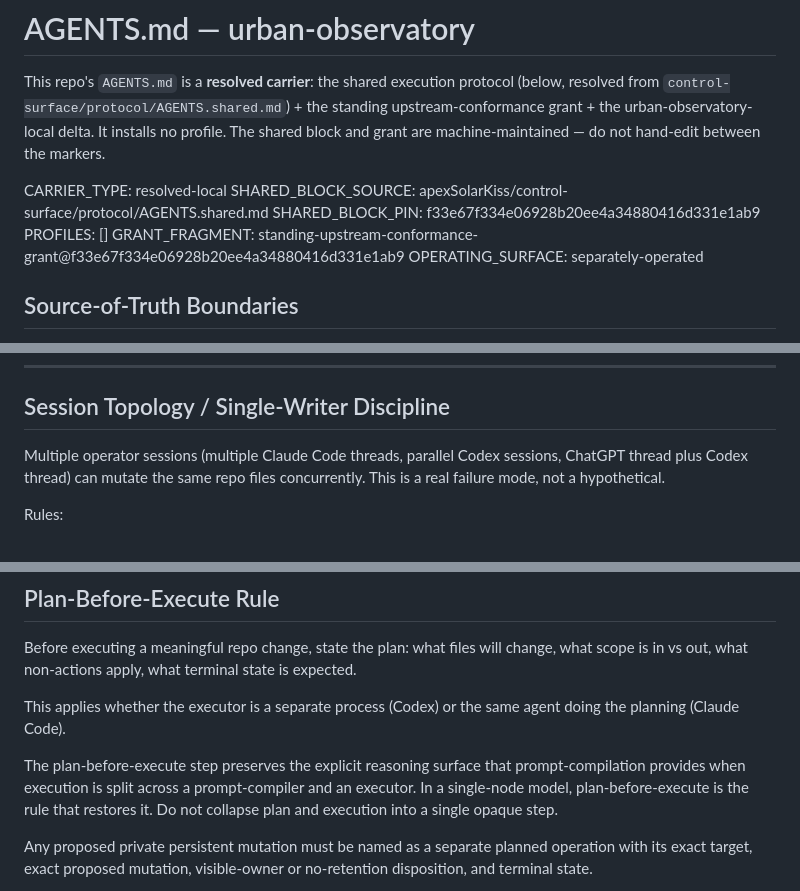
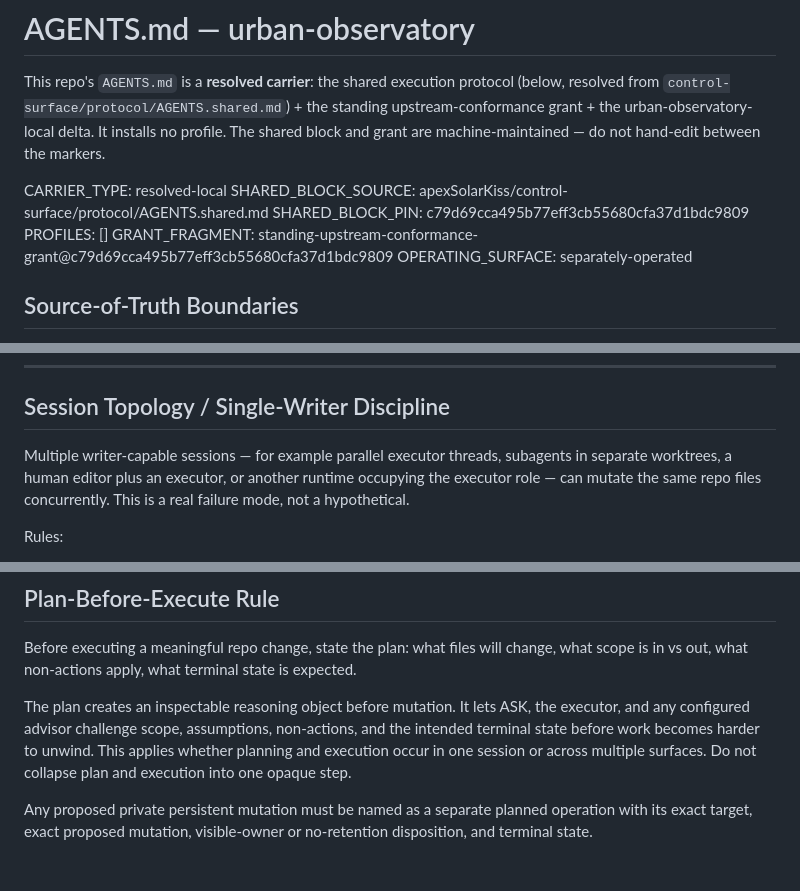
Before and after one commit to apexSolarKiss/urban-observatory, a Markdown page: AGENTS.md, 3 parts joined by grey strips. GitHub-like rendering; blank space fills up the shorter version.

Commit message:
chore(protocol): re-sync shared block to control-surface #170 (c79d69c); restamp SHARED_BLOCK_PIN + grant pin (#63)

```diff
--- a/AGENTS.md
+++ b/AGENTS.md
@@ -5,9 +5,9 @@ This repo's `AGENTS.md` is a **resolved carrier**: the shared execution protocol
 <!-- BEGIN carrier-metadata -->
 CARRIER_TYPE: resolved-local
 SHARED_BLOCK_SOURCE: apexSolarKiss/control-surface/protocol/AGENTS.shared.md
-SHARED_BLOCK_PIN: f33e67f334e06928b20ee4a34880416d331e1ab9
+SHARED_BLOCK_PIN: c79d69cca495b77eff3cb55680cfa37d1bdc9809
 PROFILES: []
-GRANT_FRAGMENT: standing-upstream-conformance-grant@f33e67f334e06928b20ee4a34880416d331e1ab9
+GRANT_FRAGMENT: standing-upstream-conformance-grant@c79d69cca495b77eff3cb55680cfa37d1bdc9809
 OPERATING_SURFACE: separately-operated
 <!-- END carrier-metadata -->
 
@@ -454,7 +454,7 @@ Branch plus PR is the default for meaningful structure or rule changes. Narrow l
 ## Session Topology / Single-Writer Discipline
 <!-- rule-id: session-topology-single-writer -->
 
-Multiple operator sessions (multiple Claude Code threads, parallel Codex sessions, ChatGPT thread plus Codex thread) can mutate the same repo files concurrently. This is a real failure mode, not a hypothetical.
+Multiple writer-capable sessions — for example parallel executor threads, subagents in separate worktrees, a human editor plus an executor, or another runtime occupying the executor role — can mutate the same repo files concurrently. This is a real failure mode, not a hypothetical.
 
 Rules:
 
@@ -486,9 +486,7 @@ Do not bundle unrelated work. Do not widen scope mid-task unless the widening is
 
 Before executing a meaningful repo change, state the plan: what files will change, what scope is in vs out, what non-actions apply, what terminal state is expected.
 
-This applies whether the executor is a separate process (Codex) or the same agent doing the planning (Claude Code).
-
-The plan-before-execute step preserves the explicit reasoning surface that prompt-compilation provides when execution is split across a prompt-compiler and an executor. In a single-node model, plan-before-execute is the rule that restores it. Do not collapse plan and execution into a single opaque step.
+The plan creates an inspectable reasoning object before mutation. It lets ASK, the executor, and any configured advisor challenge scope, assumptions, non-actions, and the intended terminal state before work becomes harder to unwind. This applies whether planning and execution occur in one session or across multiple surfaces. Do not collapse plan and execution into one opaque step.
 
 Any proposed private persistent mutation must be named as a separate planned operation with its exact target, exact proposed mutation, visible-owner or no-retention disposition, and terminal state.
 
```
